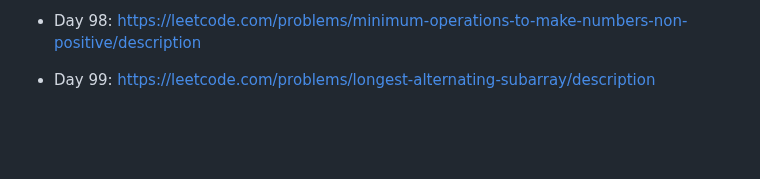
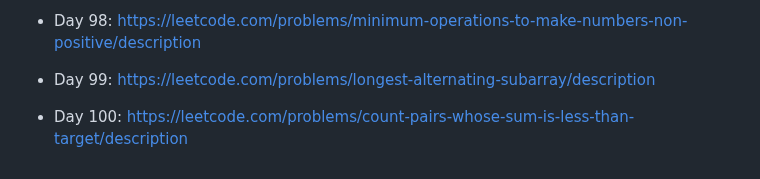
Before and after one commit to unlimitedband/daily-lc, a Markdown page: README.md, the part around the change. Rendered like a GitHub page; blank space fills up the shorter version.

Commit message:
Pick challenge day 100

```diff
--- a/README.md
+++ b/README.md
@@ -207,3 +207,5 @@ Mỗi ngày pick một challenge ngẫu nhiên từ leetcode.
 * Day 98: https://leetcode.com/problems/minimum-operations-to-make-numbers-non-positive/description
 
 * Day 99: https://leetcode.com/problems/longest-alternating-subarray/description
+
+* Day 100: https://leetcode.com/problems/count-pairs-whose-sum-is-less-than-target/description
```
